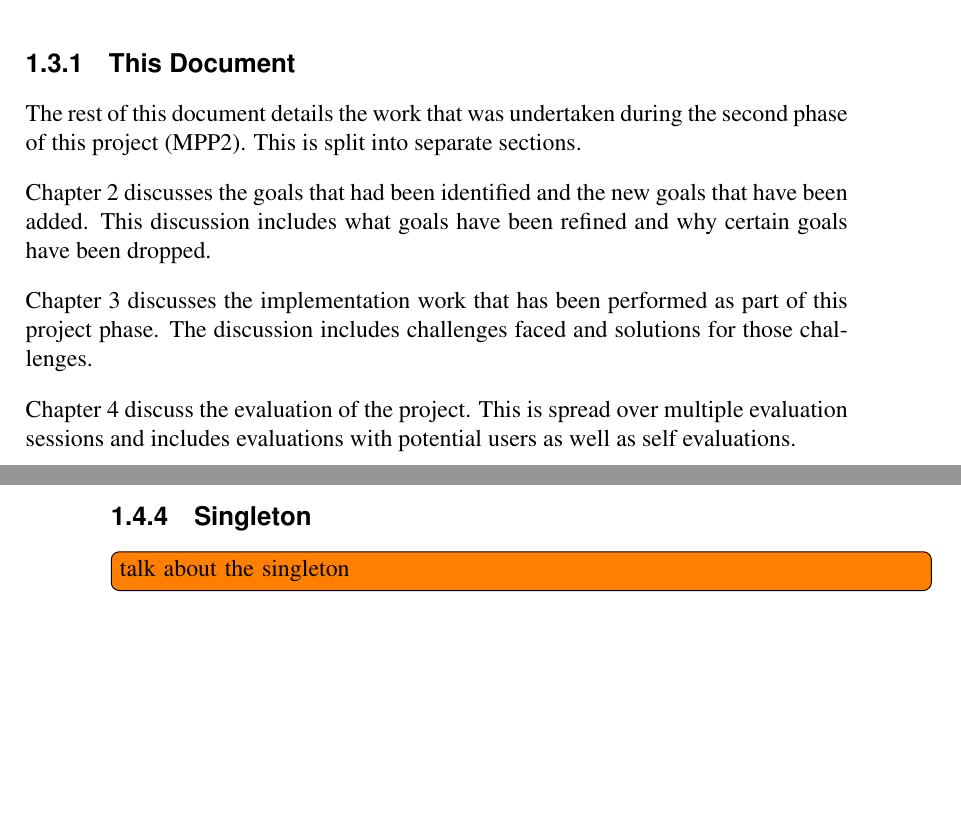
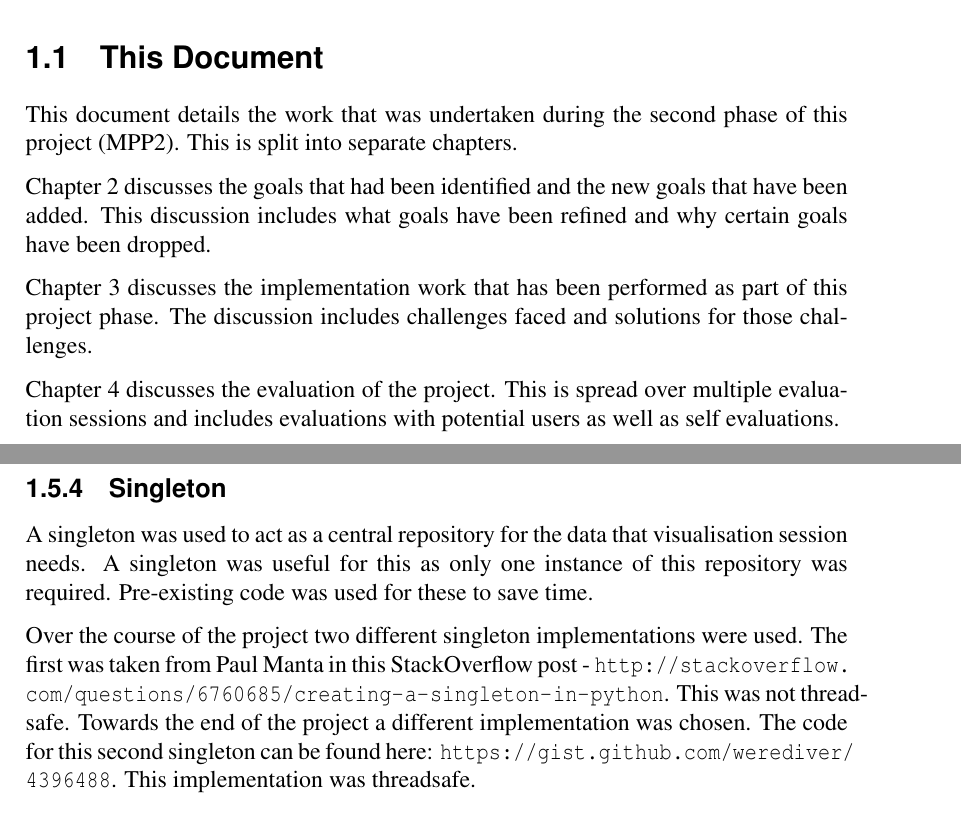
Before and after one commit to jkhulme/mpp2, a LaTeX thesis (mpp2.tex, which reads intro.tex): two parts of pages 11 and 12 of 74 before the commit and two parts of pages 7 and 13 of 74 after it, joined at a grey line, cut so that both start at the same text, the shorter picture padded with empty space. Compiled offline with pdfLaTeX.

Commit message:
done introduction

```diff
--- a/intro.tex
+++ b/intro.tex
@@ -27,3 +27,12 @@ A significant problem with Bio-PEPA's visualisation capability is that it is dif
 
 Over the course of the project the scope has been expanded.  The original objective was to assess which forms of visual representation are most helpful and informative to laboratory science.  At the end of the first project phase the objective changed (to reflect that the project was about delivering a finished program and not about the results of many experiments) to be to develop a tool to visualise the results of dynamic time-series models of intra-cellular behaviour based on biochemical reactions.  This objective was focused on visualisation to aid those researchers who are not numerically confident.  The second phase of the project has added to this objective to also aid interpretation and collaboration.  This change in objective is to make the tool better for all users.  To reflect these changes the focus on the original Src team has been generalised.  Evaluations are performed with other potential users who are also biologists.  Another factor in deciding to focus more on these other potential users was one of the key Src researchers going on maternity leave during the second phase of the project.  This made it infeasible to evaluate the tool with them.  It had been hoped to still evaluate the tool with them at the end of the second phase of development but they were still on maternity leave.
 
+\section{This Document}
+
+This document details the work that was undertaken during the second phase of this project (MPP2).  This is split into separate chapters.
+
+Chapter~\ref{chap:goals} discusses the goals that had been identified and the new goals that have been added.  This discussion includes what goals have been refined and why certain goals have been dropped.
+
+Chapter~\ref{chap:work} discusses the implementation work that has been performed as part of this project phase.  The discussion includes challenges faced and solutions for those challenges.
+
+Chapter~\ref{chap:eval} discusses the evaluation of the project.  This is spread over multiple evaluation sessions and includes evaluations with potential users as well as self evaluations.
@@ -95,16 +115,6 @@ Innovative features include using plots as queries to find similar plots allowin
 Their is focus on ease of use in the finished product with all features made as easy as possible to use with little guidance.  Relying on recognition not recall.
 
 By implementing more advanced visualisation features this tool should make Bio-PEPA a more attractive modelling tool. The visualisation features have been brought into line with the features in alternative modelling tools.
-
-\subsection{This Document}
-
-The rest of this document details the work that was undertaken during the second phase of this project (MPP2).  This is split into separate sections.
-
-Chapter~\ref{chap:goals} discusses the goals that had been identified and the new goals that have been added.  This discussion includes what goals have been refined and why certain goals have been dropped.
-
-Chapter~\ref{chap:work} discusses the implementation work that has been performed as part of this project phase.  The discussion includes challenges faced and solutions for those challenges.
-
-Chapter~\ref{chap:eval} discuss the evaluation of the project.  This is spread over multiple evaluation sessions and includes evaluations with potential users as well as self evaluations.
 
 \section{Libraries Used}
 
@@ -143,7 +153,10 @@ Built on top of this library is
 \end{itemize}
 
 \subsection{Singleton}
-\tdi{talk about the singleton}
+
+A singleton was used to act as a central repository for the data that visualisation session needs.  A singleton was useful for this as only one instance of this repository was required.  Pre-existing code was used for these to save time.
+
+Over the course of the project two different singleton implementations were used.  The first was taken from Paul Manta in this StackOverflow post - \url{http://stackoverflow.com/questions/6760685/creating-a-singleton-in-python}.  This was not threadsafe.  Towards the end of the project a different implementation was chosen.  The code for this second singleton can be found here: \url{https://gist.github.com/werediver/4396488}.  This implementation was threadsafe.
 
 \subsection{Miscellaneous}
 A number of other Python libraries were utilised in the project.  They are all part of the standard Python library.  They did not provide any significant relevant behaviour, instead they were used to aid implementation of the features in this project.  More significant discussion of how any of these libraries were used can be found around the discussion of the features that utilised them.  The libraries are: uuid, re, platform, os, time, threading, subprocess, copy, random, numpy, itertools, collections, math, pickle, sys, inspect.
```
Also changed, not shown: mpp2.pdf, intro.tex (15 more changed lines).
